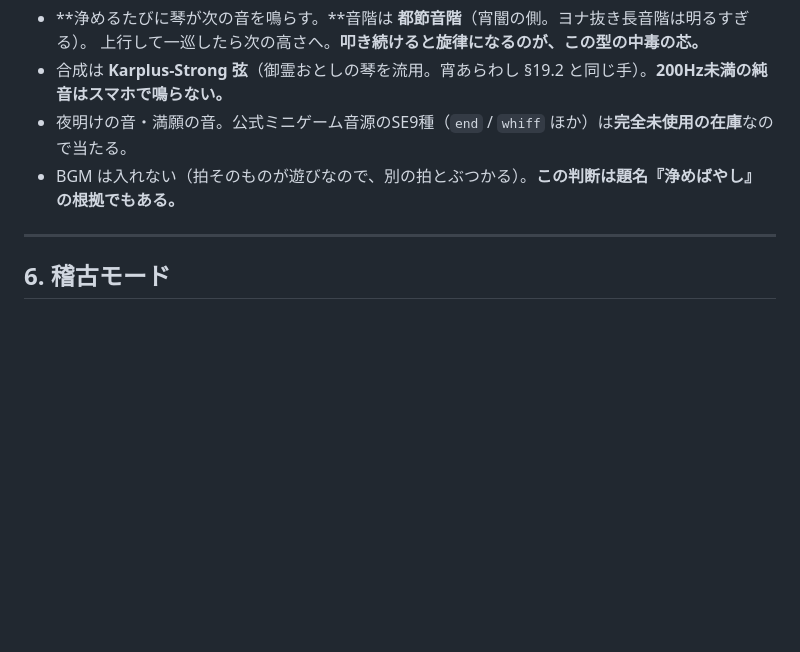
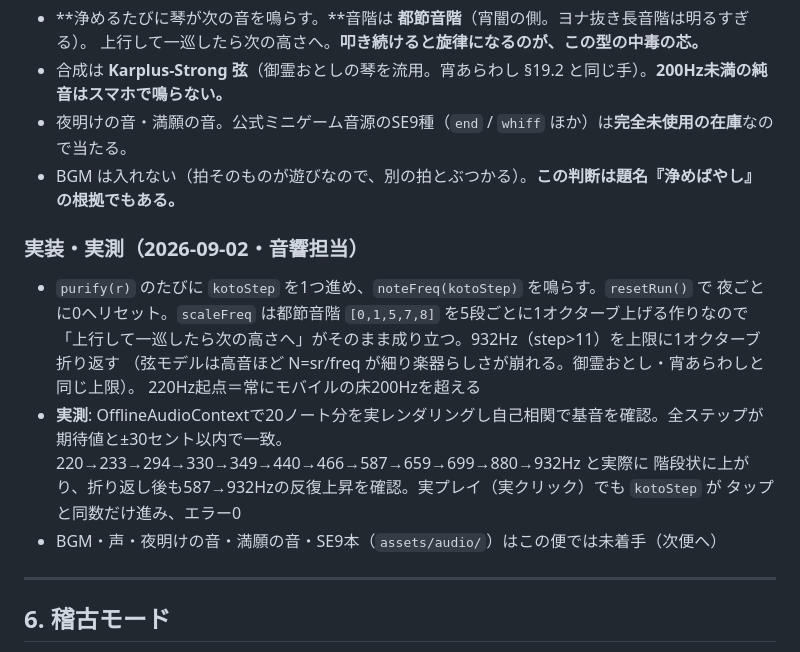
Before and after one commit to hiroHGxx/kiyome-bayashi, a Markdown page: docs/SPEC.md, the part around the change. Drawn GitHub-style; blank space fills up the shorter version.

Commit message:
実装・実測を仕様書へ書き戻す（SPEC §5・琴の音）
書き方はシリーズの慣例（実測を仕様へ書き戻す）に合わせた。数値は本便の実測のみ。

```diff
--- a/docs/SPEC.md
+++ b/docs/SPEC.md
@@ -165,6 +165,19 @@
 - 夜明けの音・満願の音。公式ミニゲーム音源のSE9種（`end` / `whiff` ほか）は**完全未使用の在庫**なので当たる。
 - BGM は入れない（拍そのものが遊びなので、別の拍とぶつかる）。**この判断は題名『浄めばやし』の根拠でもある。**
 
+### 実装・実測（2026-09-02・音響担当）
+
+- `purify(r)` のたびに `kotoStep` を1つ進め、`noteFreq(kotoStep)` を鳴らす。`resetRun()` で
+  夜ごとに0へリセット。`scaleFreq` は都節音階 `[0,1,5,7,8]` を5段ごとに1オクターブ上げる作りなので
+  「上行して一巡したら次の高さへ」がそのまま成り立つ。932Hz（step>11）を上限に1オクターブ折り返す
+  （弦モデルは高音ほど N=sr/freq が細り楽器らしさが崩れる。御霊おとし・宵あらわしと同じ上限）。
+  220Hz起点＝常にモバイルの床200Hzを超える
+- **実測**: OfflineAudioContextで20ノート分を実レンダリングし自己相関で基音を確認。全ステップが
+  期待値と±30セント以内で一致。220→233→294→330→349→440→466→587→659→699→880→932Hz と実際に
+  階段状に上がり、折り返し後も587→932Hzの反復上昇を確認。実プレイ（実クリック）でも `kotoStep` が
+  タップと同数だけ進み、エラー0
+- BGM・声・夜明けの音・満願の音・SE9本（`assets/audio/`）はこの便では未着手（次便へ）
+
 ---
 
 ## 6. 稽古モード
```
